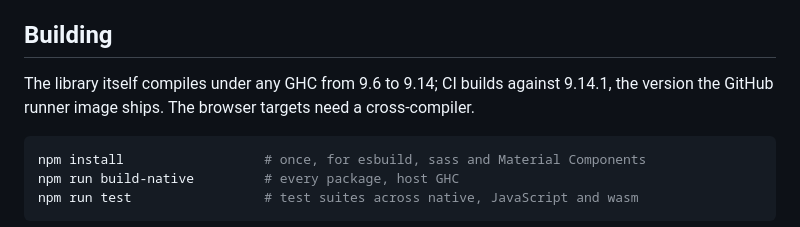
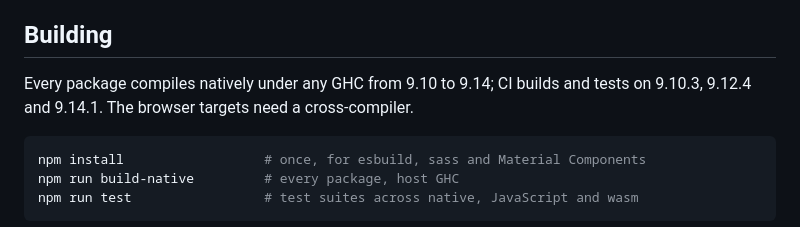
Before and after one commit to Swordlash/haskell-halogen, a Markdown page: README.md, the part around the change. Drawn GitHub-style.

````diff
--- a/README.md
+++ b/README.md
@@ -73,8 +73,8 @@ and carries the equalities back to the concrete `Node` and `Element` as supercla
 
 ## Building
 
-The library itself compiles under any GHC from 9.6 to 9.14; CI builds against 9.14.1, the version
-the GitHub runner image ships. The browser targets need a cross-compiler.
+Every package compiles natively under any GHC from 9.10 to 9.14; CI builds and tests on 9.10.3,
+9.12.4 and 9.14.1. The browser targets need a cross-compiler.
 
 ```sh
 npm install                  # once, for esbuild, sass and Material Components
````
Also changed, not shown: AGENTS.md (+6 -0 lines).
